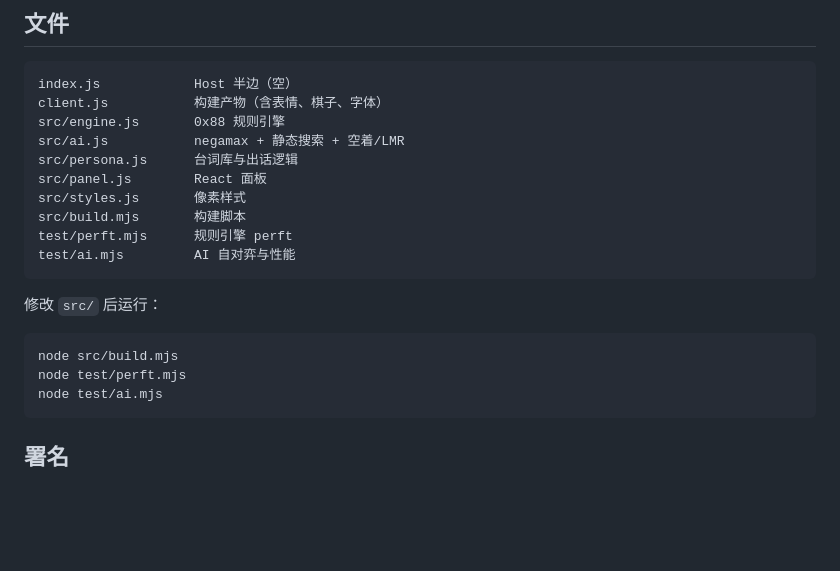
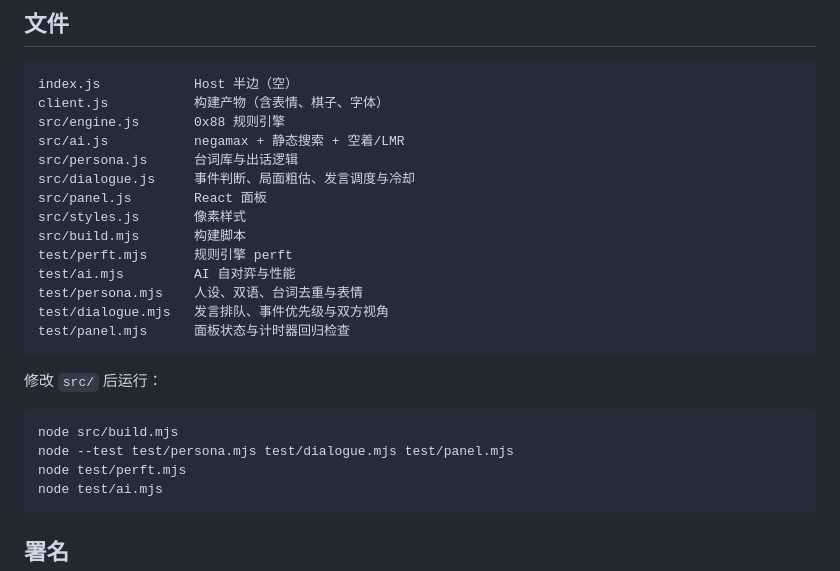
Before and after one commit to BlinB209/deepchess, a Markdown page: README.md, the part around one of its changes. GitHub-like rendering; blank space fills up the shorter version.

````diff
--- a/README.md
+++ b/README.md
@@ -91,17 +102,22 @@ client.js           构建产物（含表情、棋子、字体）
 src/engine.js       0x88 规则引擎
 src/ai.js           negamax + 静态搜索 + 空着/LMR
 src/persona.js      台词库与出话逻辑
+src/dialogue.js     事件判断、局面粗估、发言调度与冷却
 src/panel.js        React 面板
 src/styles.js       像素样式
 src/build.mjs       构建脚本
 test/perft.mjs      规则引擎 perft
 test/ai.mjs         AI 自对弈与性能
+test/persona.mjs    人设、双语、台词去重与表情
+test/dialogue.mjs   发言排队、事件优先级与双方视角
+test/panel.mjs      面板状态与计时器回归检查
 ```
 
 修改 `src/` 后运行：
 
 ```bash
 node src/build.mjs
+node --test test/persona.mjs test/dialogue.mjs test/panel.mjs
 node test/perft.mjs
 node test/ai.mjs
 ```
````
Also changed, not shown: other parts of README.md (+27 -16 lines), CHANGELOG.md (added, +14 -0 lines), preview.png, wide-preview.png, 14 other files.
